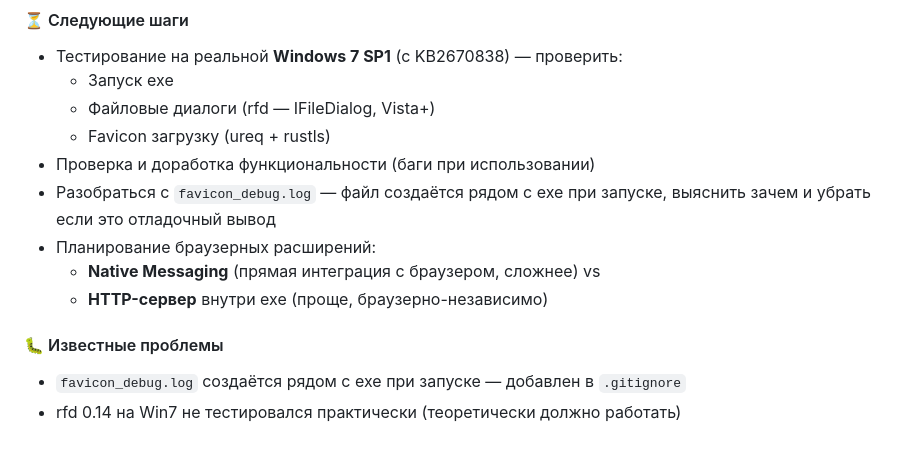
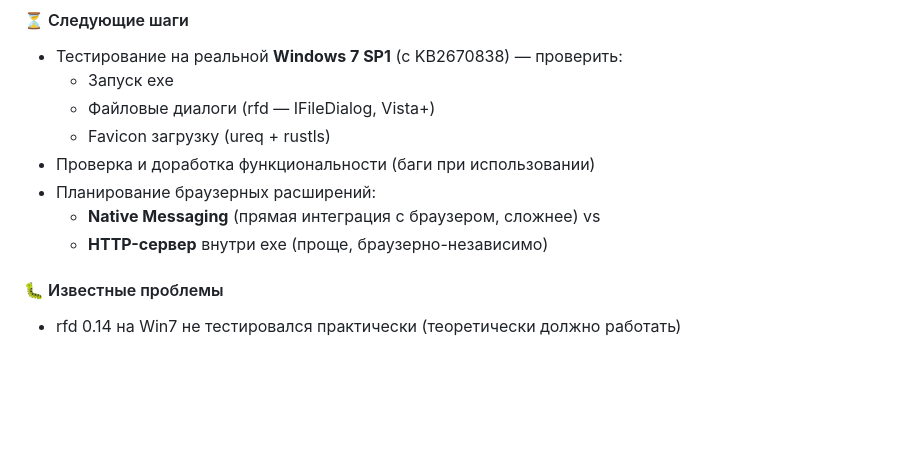
Before and after one commit to skljar/url-album-2, a Markdown page: CLAUDE.md, the part around the change. GitHub-like rendering; blank space fills up the shorter version.

Commit message:
docs: remove resolved favicon_debug.log from known issues
Co-Authored-By: Claude Sonnet 4.6 <noreply@anthropic.com>

```diff
--- a/CLAUDE.md
+++ b/CLAUDE.md
@@ -253,12 +253,9 @@ struct State {
   - Файловые диалоги (rfd — IFileDialog, Vista+)
   - Favicon загрузку (ureq + rustls)
 - Проверка и доработка функциональности (баги при использовании)
-- Разобраться с `favicon_debug.log` — файл создаётся рядом с exe при запуске,
-  выяснить зачем и убрать если это отладочный вывод
 - Планирование браузерных расширений:
   - **Native Messaging** (прямая интеграция с браузером, сложнее) vs
   - **HTTP-сервер** внутри exe (проще, браузерно-независимо)
 
 #### 🐛 Известные проблемы
-- `favicon_debug.log` создаётся рядом с exe при запуске — добавлен в `.gitignore`
 - rfd 0.14 на Win7 не тестировался практически (теоретически должно работать)
```
